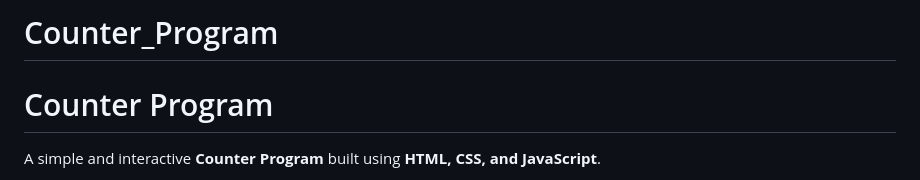
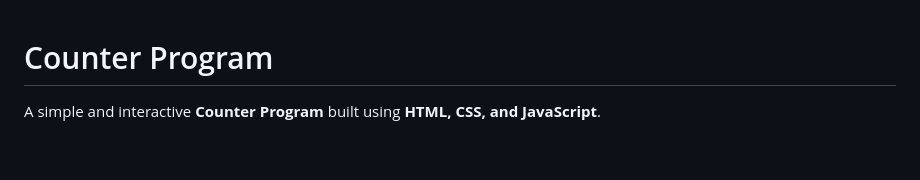
Before and after one commit to Dnyandaa18/Counter_Program, a Markdown page: README.md, the part around the change. GitHub-like rendering; blank space fills up the shorter version.

```diff
--- a/README.md
+++ b/README.md
@@ -1,4 +1,3 @@
-# Counter_Program
 # Counter Program
 
 A simple and interactive **Counter Program** built using **HTML, CSS, and JavaScript**.
```
